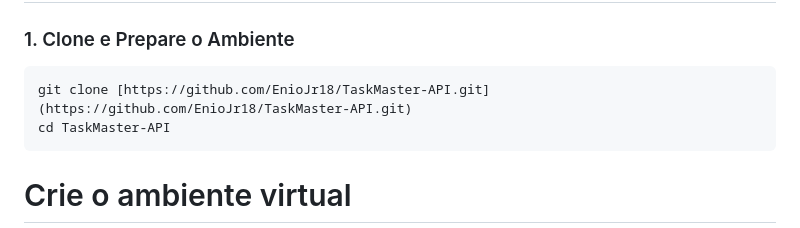
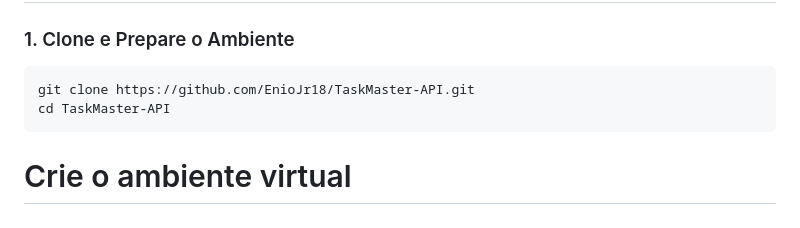
Before and after one commit to EnioJr18/TaskMaster-API, a Markdown page: README.md, the part around one of its changes. Drawn GitHub-style.

Commit message:
:pencil: Docs: Atualizando o README

````diff
--- a/README.md
+++ b/README.md
@@ -41,7 +41,7 @@ Lá você pode:
 
 ### 1. Clone e Prepare o Ambiente
 ```bash
-git clone [https://github.com/EnioJr18/TaskMaster-API.git](https://github.com/EnioJr18/TaskMaster-API.git)
+git clone https://github.com/EnioJr18/TaskMaster-API.git
 cd TaskMaster-API
 ```
 
````
Also changed, not shown: other parts of README.md (+6 -6 lines).
